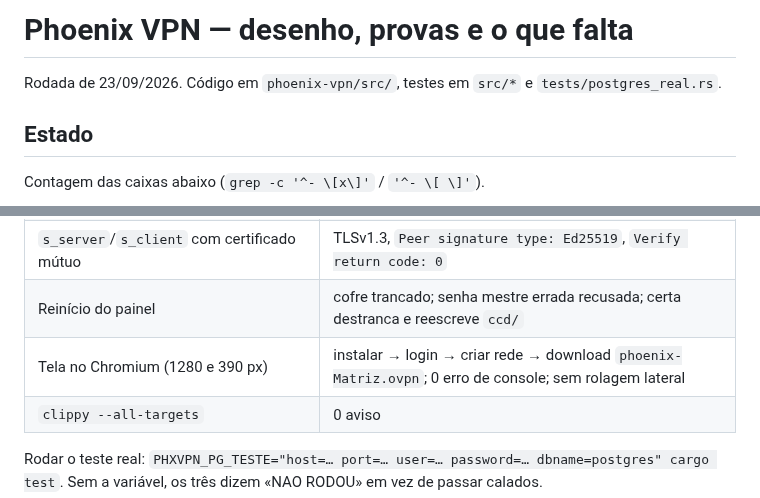
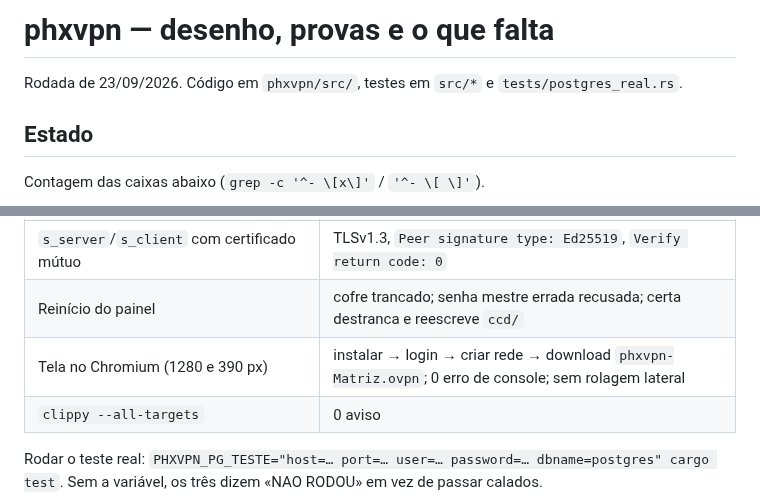
Before and after one commit to adrianoboller/adrianoboller, a Markdown page: phxvpn/docs/PHXVPN.md, 2 parts joined by grey strips. Rendered like a GitHub page.

```diff
--- a/phoenix-vpn/docs/PHOENIX-VPN.md
+++ b/phxvpn/docs/PHXVPN.md
@@ -1,6 +1,6 @@
-# Phoenix VPN — desenho, provas e o que falta
+# phxvpn — desenho, provas e o que falta
 
-Rodada de 23/09/2026. Código em `phoenix-vpn/src/`, testes em `src/*` e
+Rodada de 23/09/2026. Código em `phxvpn/src/`, testes em `src/*` e
 `tests/postgres_real.rs`.
 
 ## Estado
@@ -64,7 +64,7 @@ perfil e some; baixar de novo emite par novo e mantém o IP.
 | **RED:** a mesma verificação com a EKU removida do código | membro **passa** como servidor → a guarda é a EKU, provada nos dois sentidos |
 | `s_server`/`s_client` com certificado mútuo | TLSv1.3, `Peer signature type: Ed25519`, `Verify return code: 0` |
 | Reinício do painel | cofre trancado; senha mestre errada recusada; certa destranca e reescreve `ccd/` |
-| Tela no Chromium (1280 e 390 px) | instalar → login → criar rede → download `phoenix-Matriz.ovpn`; 0 erro de console; sem rolagem lateral |
+| Tela no Chromium (1280 e 390 px) | instalar → login → criar rede → download `phxvpn-Matriz.ovpn`; 0 erro de console; sem rolagem lateral |
 | `clippy --all-targets` | 0 aviso |
 
 Rodar o teste real: `PHXVPN_PG_TESTE="host=… port=… user=… password=… dbname=postgres" cargo test`.
```
Also changed, not shown: phxvpn/README.md (renamed from phoenix-vpn/README.md, +2 -2 lines), phxvpn/docs/tela-instalar.png (renamed from phoenix-vpn/docs/tela-instalar.png), phxvpn/docs/tela-redes-celular.png (renamed from phoenix-vpn/docs/tela-redes-celular.png), phxvpn/docs/tela-redes.png (renamed from phoenix-vpn/docs/tela-redes.png), 28 other files.
